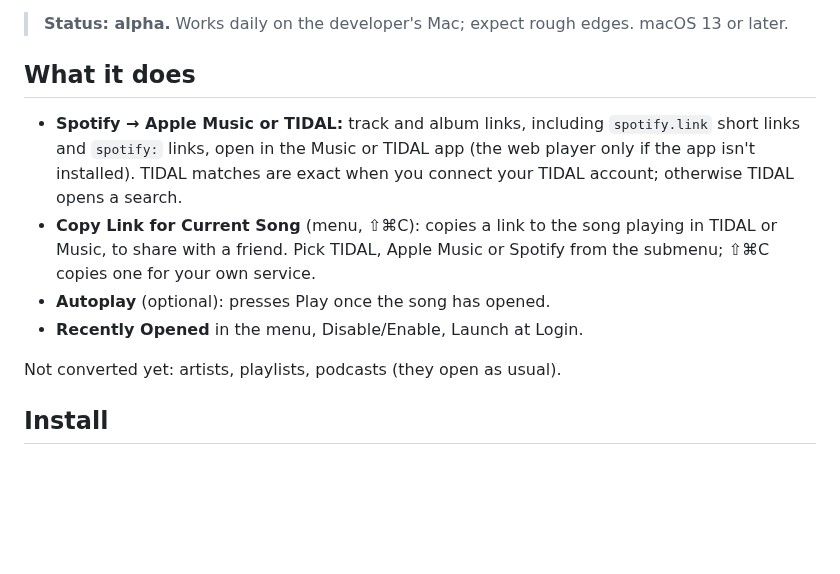
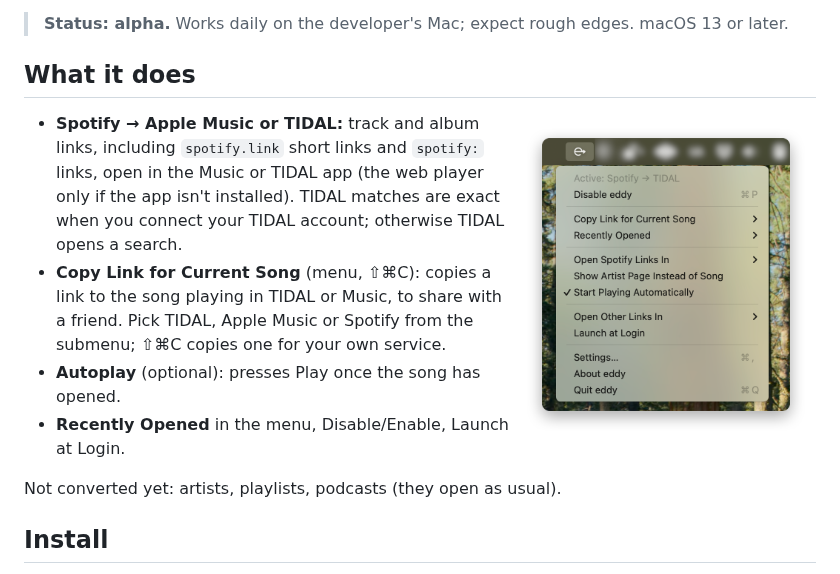
Before and after one commit to RespectWood/eddy, a Markdown page: README.md, the part around one of its changes. Rendered like a GitHub page; pictures changed too: docs/images/menu.png (added); blank space fills up the shorter version.

```diff
--- a/README.md
+++ b/README.md
@@ -7,6 +13,8 @@ A friend sends you a Spotify link in Messages, Slack or Mail. Instead of Spotify
 > **Status: alpha.** Works daily on the developer's Mac; expect rough edges. macOS 13 or later.
 
 ## What it does
+
+<img src="docs/images/menu.png" align="right" width="300" alt="eddy's menu in the macOS menu bar">
 
 - **Spotify → Apple Music or TIDAL:** track and album links, including `spotify.link` short links and `spotify:` links, open in the Music or TIDAL app (the web player only if the app isn't installed). TIDAL matches are exact when you connect your TIDAL account; otherwise TIDAL opens a search.
 - **Copy Link for Current Song** (menu, ⇧⌘C): copies a link to the song playing in TIDAL or Music, to share with a friend. Pick TIDAL, Apple Music or Spotify from the submenu; ⇧⌘C copies one for your own service.
```
Also changed, not shown: other parts of README.md (+6 -0 lines), docs/images/menu-copy-link.png (added), docs/images/menu-open-in.png (added), 1 other file.
